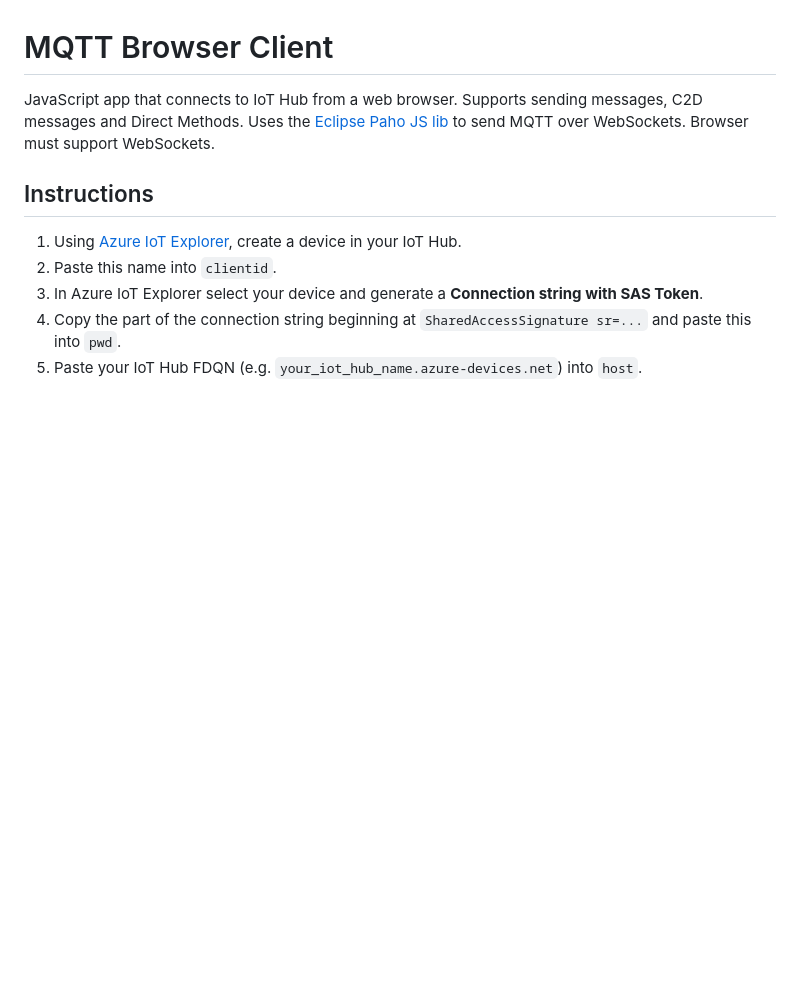
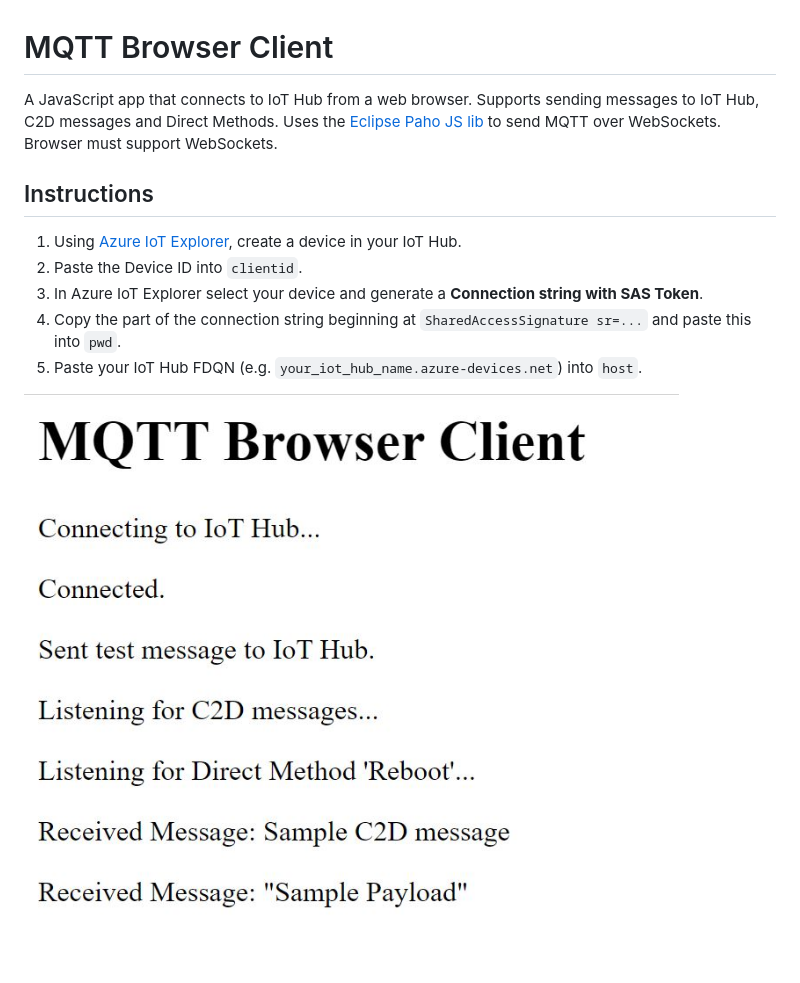
Before and after one commit to khilscher/mqttbrowserclient, a Markdown page: readme.md, the part around the change. Drawn GitHub-style; pictures changed too: screenshot.JPG (added); blank space fills up the shorter version.

````diff
--- a/readme.md
+++ b/readme.md
@@ -1,11 +1,13 @@
 # MQTT Browser Client
 
-JavaScript app that connects to IoT Hub from a web browser. Supports sending messages, C2D messages and Direct Methods. Uses the [Eclipse Paho JS lib](https://github.com/eclipse/paho.mqtt.javascript) to send MQTT over WebSockets. Browser must support WebSockets.
+A JavaScript app that connects to IoT Hub from a web browser. Supports sending messages to IoT Hub, C2D messages and Direct Methods. Uses the [Eclipse Paho JS lib](https://github.com/eclipse/paho.mqtt.javascript) to send MQTT over WebSockets. Browser must support WebSockets.
 
 ## Instructions
 
 1. Using [Azure IoT Explorer](https://github.com/Azure/azure-iot-explorer#:~:text=Azure%20IoT%20Explorer%20%28preview%29%201%20Table%20of%20Contents,anytime%20by%20returning%20to%20Home.%20More%20items...%20), create a device in your IoT Hub.
-1. Paste this name into ```clientid```.
+1. Paste the Device ID into ```clientid```.
 1. In Azure IoT Explorer select your device and generate a **Connection string with SAS Token**.
 1. Copy the part of the connection string beginning at ```SharedAccessSignature sr=...``` and paste this into ```pwd```.
 1. Paste your IoT Hub FDQN (e.g. ```your_iot_hub_name.azure-devices.net```) into ```host```.
+
+![Screenshot](./screenshot.JPG)
````
Also changed, not shown: 1 other file.
